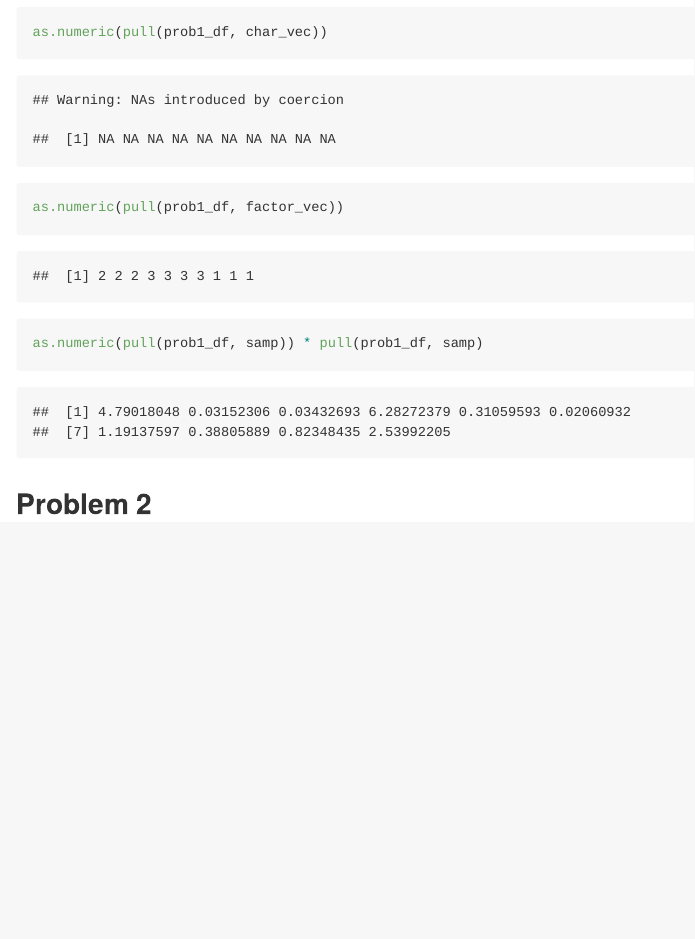
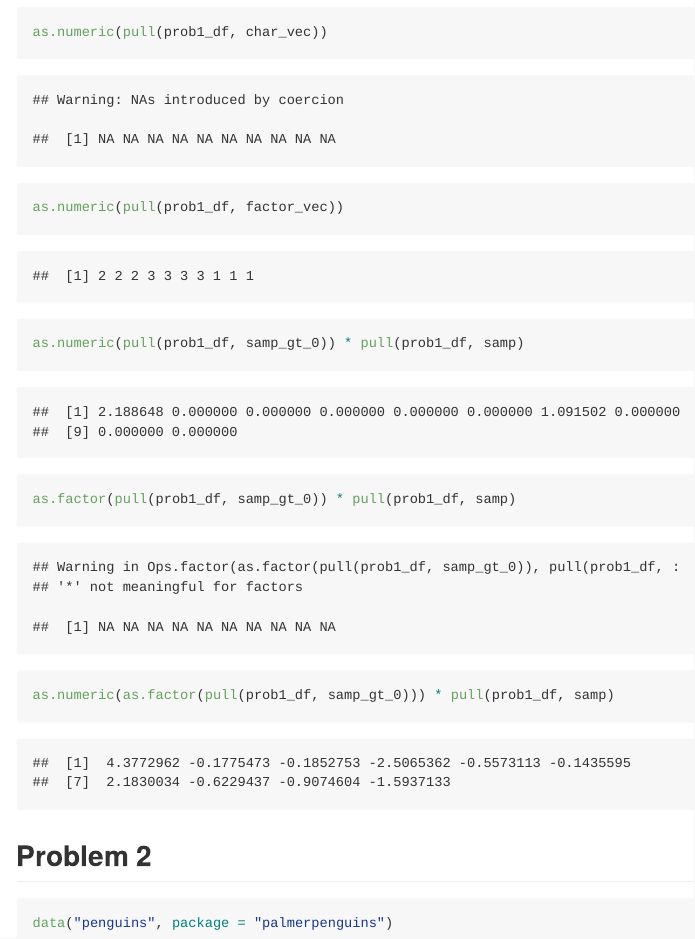
Before and after one commit to SiddarthArumugam/p8105_hw1_sa3418, an R Markdown document (p8105_hw1_sa3418.Rmd): the page in a window 1100 px wide, from 1790 px down. Rendered offline with R 4.5, knitr and Pandoc, with nearby package versions; code that draws random numbers runs with fixed seeds of ours.

Commit message:
Problem 1 completed

````diff
--- a/p8105_hw1_sa3418.Rmd
+++ b/p8105_hw1_sa3418.Rmd
@@ -42,12 +42,19 @@ as.numeric(pull(prob1_df, factor_vec))
 ```
 
 ```{r}
-as.numeric(pull(prob1_df, samp)) * pull(prob1_df, samp)
+as.numeric(pull(prob1_df, samp_gt_0)) * pull(prob1_df, samp)
+as.factor(pull(prob1_df, samp_gt_0)) * pull(prob1_df, samp)
+as.numeric(as.factor(pull(prob1_df, samp_gt_0))) * pull(prob1_df, samp)
 ```
 
 
 ## Problem 2
 
 ```{r}
+data("penguins", package = "palmerpenguins")
+```
+
+
+```{r}
 
 ```
````
